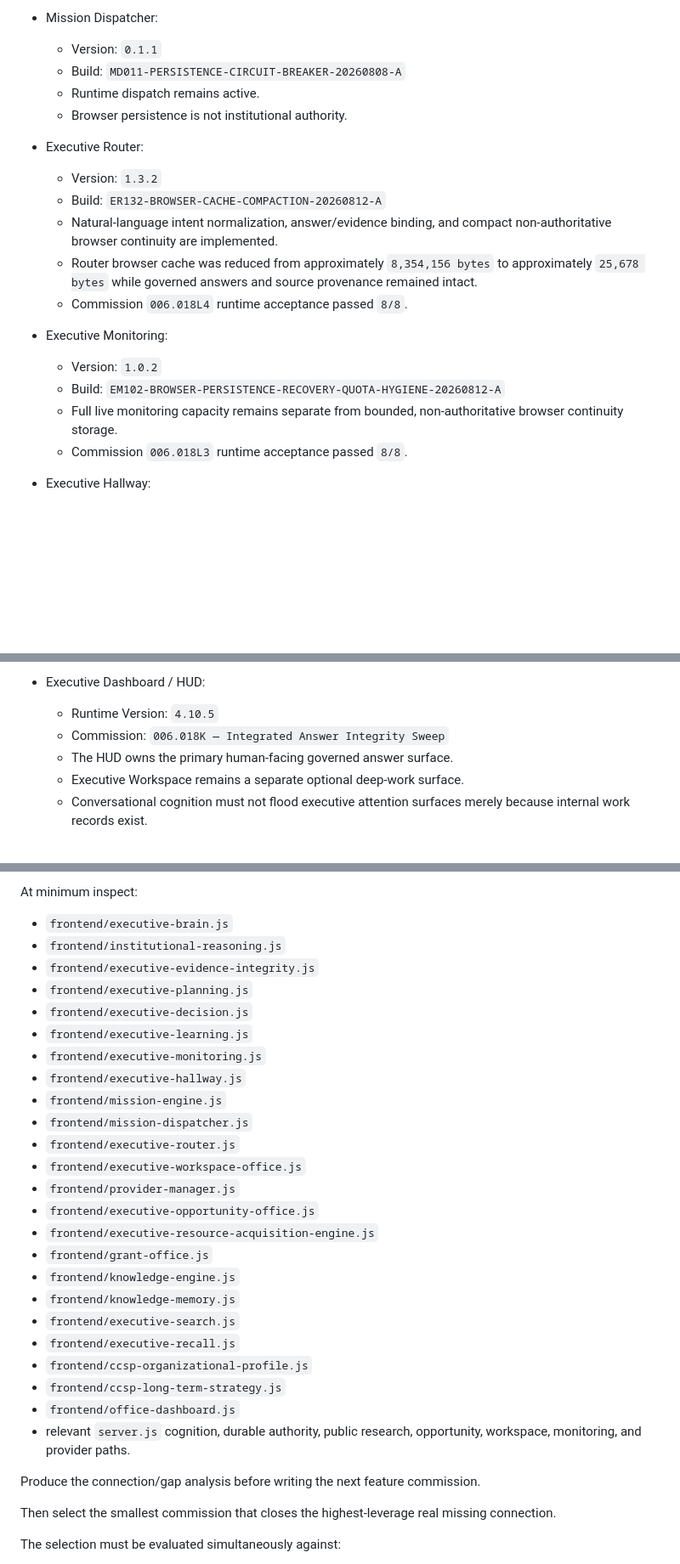
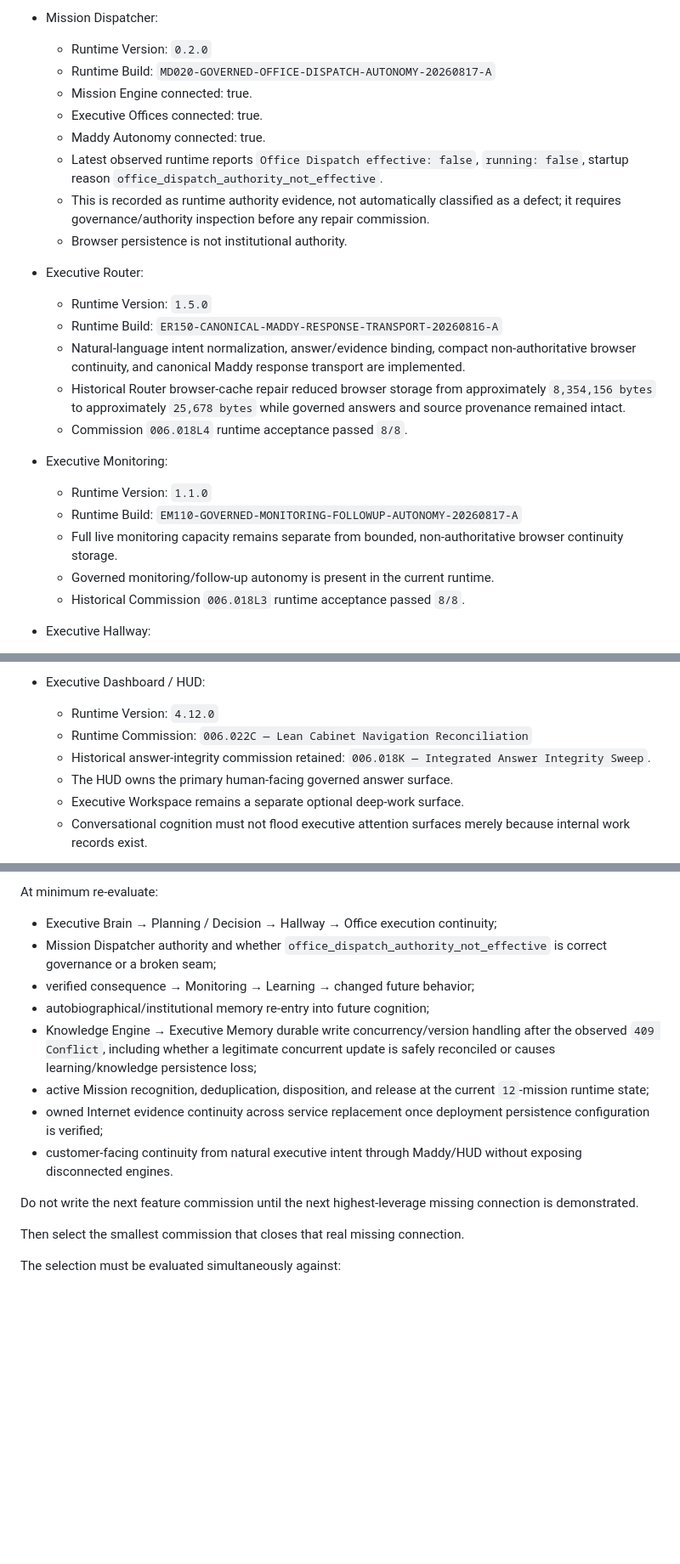
Before and after one commit to CaliforniaCleanSlateProgram/Maddy, a Markdown page: MEOS_BUILD_STATE.md, 3 parts joined by grey strips. Shown at 85% size. Drawn GitHub-style; blank space fills up the shorter version.

```diff
--- a/MEOS_BUILD_STATE.md
+++ b/MEOS_BUILD_STATE.md
@@ -270,23 +286,28 @@ This section records the current committed/runtime state established by the auth
   - Durable authority hydration reports READY.
 
 - Mission Dispatcher:
-  - Version: `0.1.1`
-  - Build: `MD011-PERSISTENCE-CIRCUIT-BREAKER-20260808-A`
-  - Runtime dispatch remains active.
+  - Runtime Version: `0.2.0`
+  - Runtime Build: `MD020-GOVERNED-OFFICE-DISPATCH-AUTONOMY-20260817-A`
+  - Mission Engine connected: true.
+  - Executive Offices connected: true.
+  - Maddy Autonomy connected: true.
+  - Latest observed runtime reports `Office Dispatch effective: false`, `running: false`, startup reason `office_dispatch_authority_not_effective`.
+  - This is recorded as runtime authority evidence, not automatically classified as a defect; it requires governance/authority inspection before any repair commission.
   - Browser persistence is not institutional authority.
 
 - Executive Router:
-  - Version: `1.3.2`
-  - Build: `ER132-BROWSER-CACHE-COMPACTION-20260812-A`
-  - Natural-language intent normalization, answer/evidence binding, and compact non-authoritative browser continuity are implemented.
-  - Router browser cache was reduced from approximately `8,354,156 bytes` to approximately `25,678 bytes` while governed answers and source provenance remained intact.
+  - Runtime Version: `1.5.0`
+  - Runtime Build: `ER150-CANONICAL-MADDY-RESPONSE-TRANSPORT-20260816-A`
+  - Natural-language intent normalization, answer/evidence binding, compact non-authoritative browser continuity, and canonical Maddy response transport are implemented.
+  - Historical Router browser-cache repair reduced browser storage from approximately `8,354,156 bytes` to approximately `25,678 bytes` while governed answers and source provenance remained intact.
   - Commission `006.018L4` runtime acceptance passed `8/8`.
 
 - Executive Monitoring:
-  - Version: `1.0.2`
-  - Build: `EM102-BROWSER-PERSISTENCE-RECOVERY-QUOTA-HYGIENE-20260812-A`
+  - Runtime Version: `1.1.0`
+  - Runtime Build: `EM110-GOVERNED-MONITORING-FOLLOWUP-AUTONOMY-20260817-A`
   - Full live monitoring capacity remains separate from bounded, non-authoritative browser continuity storage.
-  - Commission `006.018L3` runtime acceptance passed `8/8`.
+  - Governed monitoring/follow-up autonomy is present in the current runtime.
+  - Historical Commission `006.018L3` runtime acceptance passed `8/8`.
 
 - Executive Hallway:
   - Runtime Version: `1.4.2`
@@ -300,8 +321,9 @@ This section records the current committed/runtime state established by the auth
   - No workspace provider is assumed.
 
 - Executive Dashboard / HUD:
-  - Runtime Version: `4.10.5`
-  - Commission: `006.018K — Integrated Answer Integrity Sweep`
+  - Runtime Version: `4.12.0`
+  - Runtime Commission: `006.022C — Lean Cabinet Navigation Reconciliation`
+  - Historical answer-integrity commission retained: `006.018K — Integrated Answer Integrity Sweep`.
   - The HUD owns the primary human-facing governed answer surface.
   - Executive Workspace remains a separate optional deep-work surface.
   - Conversational cognition must not flood executive attention surfaces merely because internal work records exist.
@@ -768,34 +793,18 @@ Perform a no-code connection/gap audit against the authoritative `Maddy-main (25
 
-At minimum inspect:
+At minimum re-evaluate:
 
-- `frontend/executive-brain.js`
-- `frontend/institutional-reasoning.js`
-- `frontend/executive-evidence-integrity.js`
-- `frontend/executive-planning.js`
-- `frontend/executive-decision.js`
-- `frontend/executive-learning.js`
-- `frontend/executive-monitoring.js`
-- `frontend/executive-hallway.js`
-- `frontend/mission-engine.js`
-- `frontend/mission-dispatcher.js`
-- `frontend/executive-router.js`
-- `frontend/executive-workspace-office.js`
-- `frontend/provider-manager.js`
-- `frontend/executive-opportunity-office.js`
-- `frontend/executive-resource-acquisition-engine.js`
-- `frontend/grant-office.js`
-- `frontend/knowledge-engine.js`
-- `frontend/knowledge-memory.js`
-- `frontend/executive-search.js`
-- `frontend/executive-recall.js`
-- `frontend/ccsp-organizational-profile.js`
-- `frontend/ccsp-long-term-strategy.js`
-- `frontend/office-dashboard.js`
-- relevant `server.js` cognition, durable authority, public research, opportunity, workspace, monitoring, and provider paths.
+- Executive Brain → Planning / Decision → Hallway → Office execution continuity;
+- Mission Dispatcher authority and whether `office_dispatch_authority_not_effective` is correct governance or a broken seam;
+- verified consequence → Monitoring → Learning → changed future behavior;
+- autobiographical/institutional memory re-entry into future cognition;
+- Knowledge Engine → Executive Memory durable write concurrency/version handling after the observed `409 Conflict`, including whether a legitimate concurrent update is safely reconciled or causes learning/knowledge persistence loss;
+- active Mission recognition, deduplication, disposition, and release at the current `12`-mission runtime state;
+- owned Internet evidence continuity across service replacement once deployment persistence configuration is verified;
+- customer-facing continuity from natural executive intent through Maddy/HUD without exposing disconnected engines.
 
-Produce the connection/gap analysis before writing the next feature commission.
+Do not write the next feature commission until the next highest-leverage missing connection is demonstrated.
 
-Then select the smallest commission that closes the highest-leverage real missing connection.
+Then select the smallest commission that closes that real missing connection.
 
 The selection must be evaluated simultaneously against:
 
```
Also changed, not shown: other parts of MEOS_BUILD_STATE.md (+50 -31 lines).
